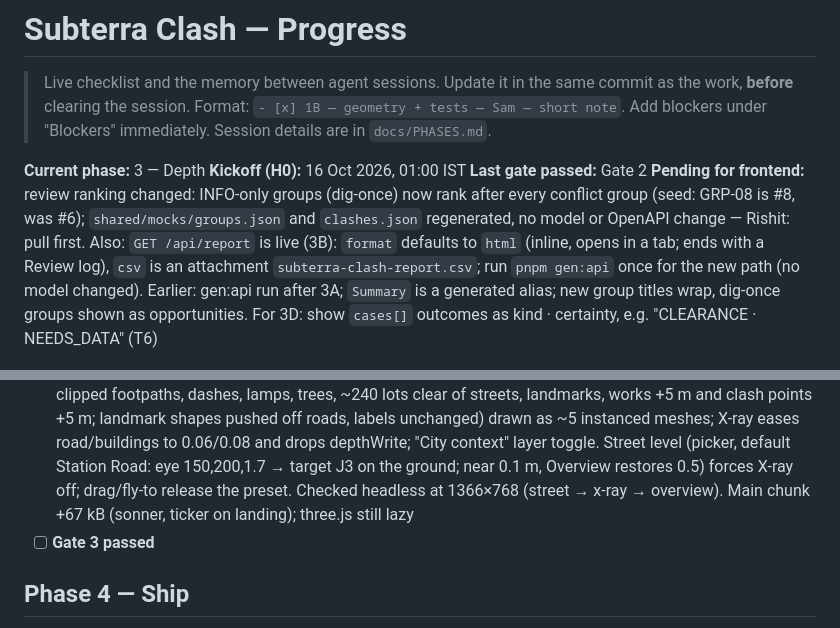
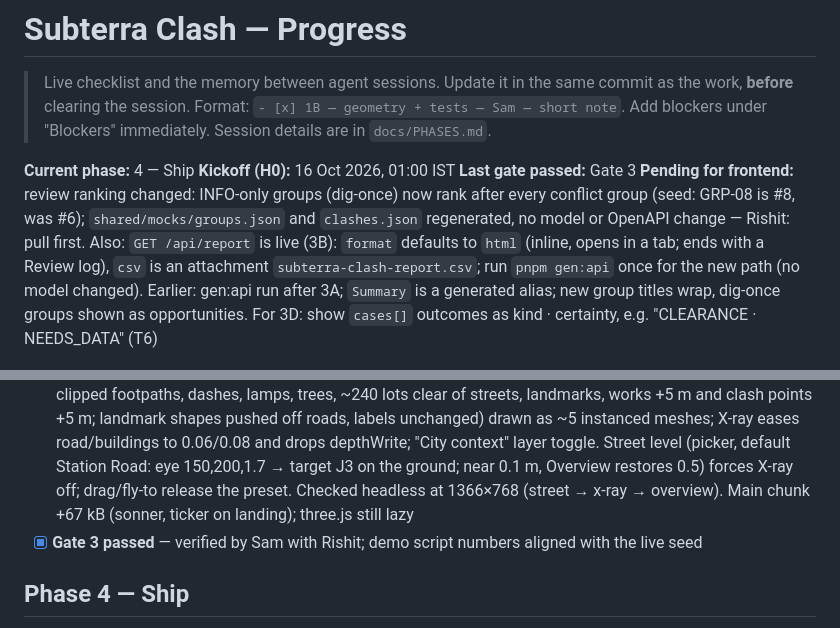
Before and after one commit to Sam-Titan/Subterra-Clash, a Markdown page: docs/PROGRESS.md, 2 parts joined by grey strips. Drawn GitHub-style.

```diff
--- a/docs/PROGRESS.md
+++ b/docs/PROGRESS.md
@@ -4,9 +4,9 @@
 > Format: `- [x] 1B — geometry + tests — Sam — short note`. Add blockers under "Blockers" immediately.
 > Session details are in `docs/PHASES.md`.
 
-**Current phase:** 3 — Depth
+**Current phase:** 4 — Ship
 **Kickoff (H0):** 16 Oct 2026, 01:00 IST
-**Last gate passed:** Gate 2
+**Last gate passed:** Gate 3
 **Pending for frontend:** review ranking changed: INFO-only groups (dig-once) now rank after every conflict group (seed: GRP-08 is #8, was #6); `shared/mocks/groups.json` and `clashes.json` regenerated, no model or OpenAPI change — Rishit: pull first. Also: `GET /api/report` is live (3B): `format` defaults to `html` (inline, opens in a tab; ends with a Review log), `csv` is an attachment `subterra-clash-report.csv`; run `pnpm gen:api` once for the new path (no model changed). Earlier: gen:api run after 3A; `Summary` is a generated alias; new group titles wrap, dig-once groups shown as opportunities. For 3D: show `cases[]` outcomes as kind · certainty, e.g. "CLEARANCE · NEEDS_DATA" (T6)
 
 ---
@@ -40,7 +40,7 @@
 - [x] 3C — review queue table + export — Friend — TanStack Table v9 (useTable + rowSortingFeature); grouped by clash group (review_rank) with per-group sort, flat toggle; status filters in Zustand; no-gap rows sort last both ways; inline Escalate dialog (ESCALATE only); report HTML/CSV via GET /api/report (NOT_AVAILABLE until 3B), client CSV subterra-clash-queue.csv (BOM, formula-safe)
 - [x] 3D — dashboard + schedule strip — Friend — dashboard shows /api/summary as sent (tickers land on exact ints, re-animate only on value change; by-utility/by-certainty bars with value labels; ours-vs-baseline + T-cases as "KIND · CERTAINTY", unknown outcome strings shown raw); Dashboard route lazy (recharts out of main). Workspace bottom dock = Cross-section + Schedule tabs at min(260px, 40vh), collapsible, clash select brings the section tab forward (canvas ~305 px at 1366×768). `features/timeline/`: mini Gantt, overlap/dig-once links (labels from overlap_days/gap_days, focusable, tooltips with titles + permit no.), demo-date "today" from /api/health (hidden in mock mode), scrubber clamped to works ±3 d (UTC day numbers, end inclusive) filters 3D works + markers only, selected clash kept, "N clashes hidden in 3D by date" chip; list/queue unfiltered
 - [x] 3E — landing hero + transitions + toasts + loading/error states — Friend — landing x-ray spotlight (SVG + CSS mask, rests on the hero clash) + live counters from /api/summary (NumberTicker moved to `components/`); enter-only page fade (no exit, canvas never double-mounts; MotionConfig reducedMotion=user); sonner toasts with server ids on review/escalate/commit + report export failure (inline errors kept); shadcn skeletons for scene/list/queue/dashboard/panel/rail counts, ErrorBoundary per route + around the 3D view, health error shown in schedule. `scene3d/city/`: pure seeded layout (roads, clipped footpaths, dashes, lamps, trees, ~240 lots clear of streets, landmarks, works +5 m and clash points +5 m; landmark shapes pushed off roads, labels unchanged) drawn as ~5 instanced meshes; X-ray eases road/buildings to 0.06/0.08 and drops depthWrite; "City context" layer toggle. Street level (picker, default Station Road: eye 150,200,1.7 → target J3 on the ground; near 0.1 m, Overview restores 0.5) forces X-ray off; drag/fly-to release the preset. Checked headless at 1366×768 (street → x-ray → overview). Main chunk +67 kB (sonner, ticker on landing); three.js still lazy
-- [ ] **Gate 3 passed**
+- [x] **Gate 3 passed** — verified by Sam with Rishit; demo script numbers aligned with the live seed
 
 ## Phase 4 — Ship
 - [ ] 4A — backend Dockerfile + compose + README verified + seed tuning — Sam
```
Also changed, not shown: docs/DEMO_SCRIPT.md (+5 -4 lines).
